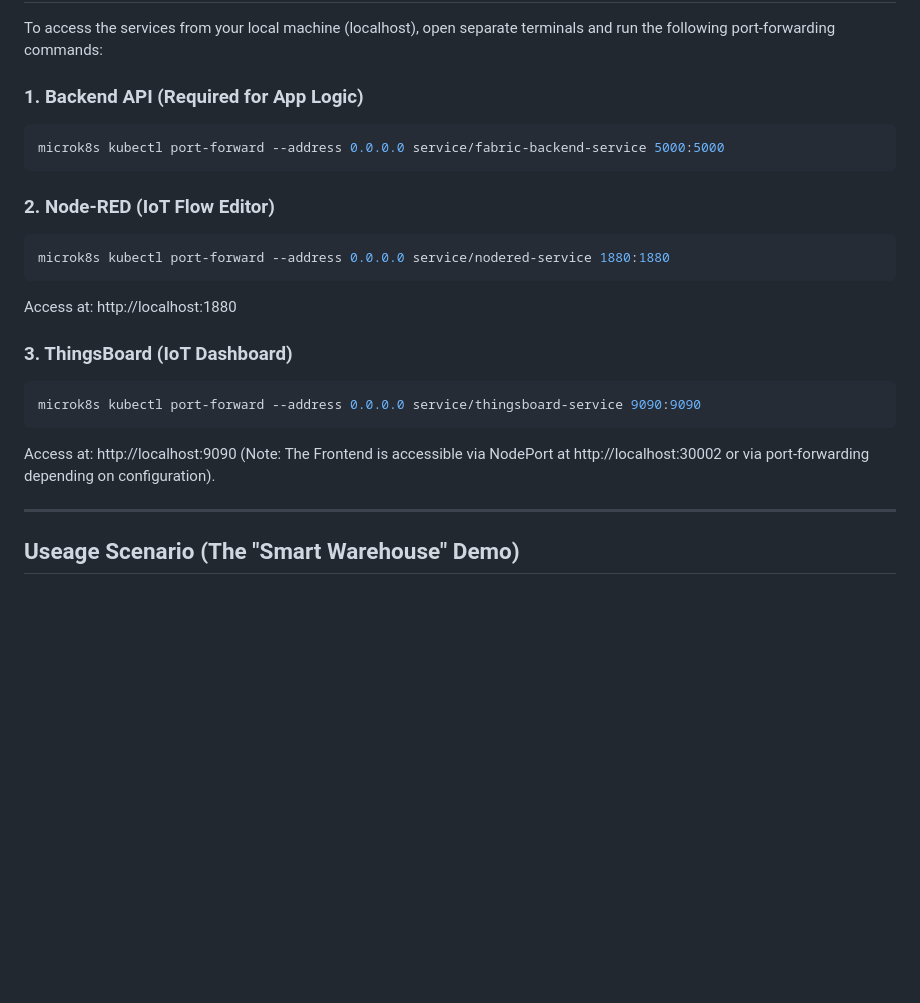
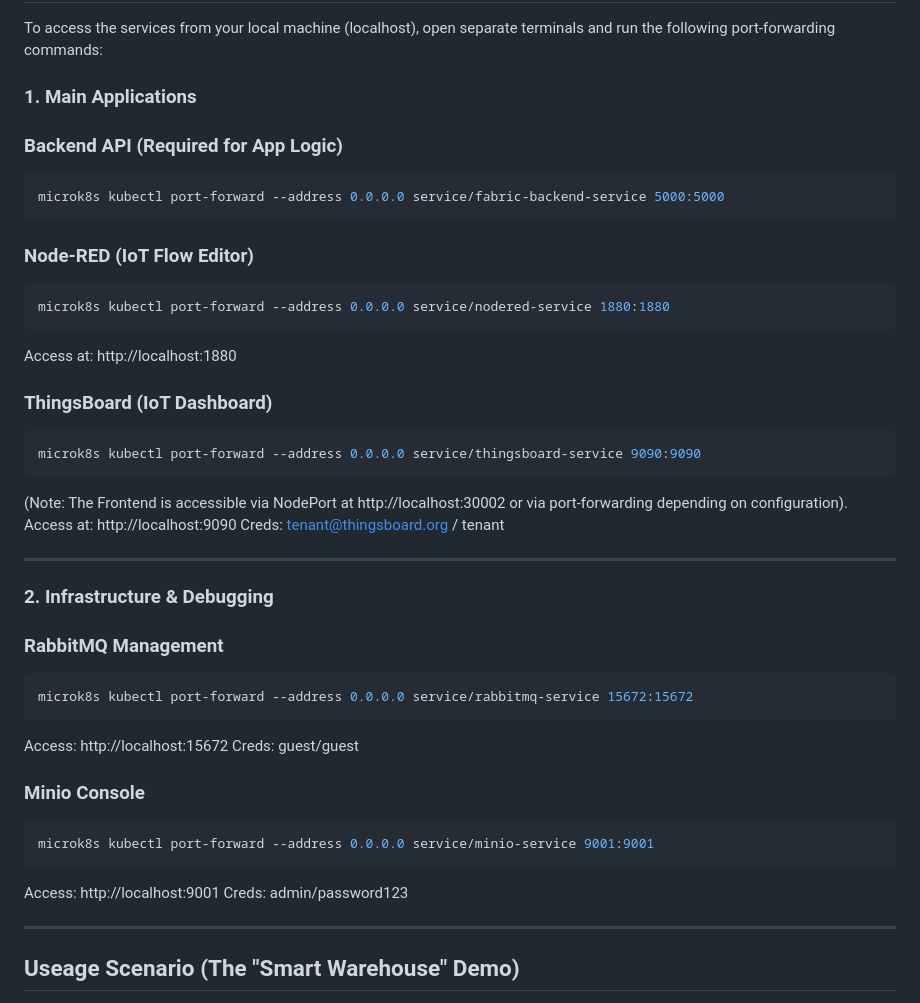
Before and after one commit to drososkats/fabric_cloud, a Markdown page: my_files/README.md, the part around the change. Rendered like a GitHub page; blank space fills up the shorter version.

Commit message:
Docs: Added project documentation

````diff
--- a/my_files/README.md
+++ b/my_files/README.md
@@ -67,24 +67,44 @@ microk8s kubectl get pods
 
 To access the services from your local machine (localhost), open separate terminals and run the following port-forwarding commands:
 
-### 1. Backend API (Required for App Logic)
+### 1. Main Applications
+
+### Backend API (Required for App Logic)
 ```bash
 microk8s kubectl port-forward --address 0.0.0.0 service/fabric-backend-service 5000:5000
 ```
 
-
-### 2. Node-RED (IoT Flow Editor)
+### Node-RED (IoT Flow Editor)
 ```bash
 microk8s kubectl port-forward --address 0.0.0.0 service/nodered-service 1880:1880
 ```
 Access at: http://localhost:1880
 
-### 3. ThingsBoard (IoT Dashboard)
+### ThingsBoard (IoT Dashboard)
 ```bash
 microk8s kubectl port-forward --address 0.0.0.0 service/thingsboard-service 9090:9090
 ```
+(Note: The Frontend is accessible via NodePort at http://localhost:30002 or via port-forwarding depending on configuration).
 Access at: http://localhost:9090
-(Note: The Frontend is accessible via NodePort at http://localhost:30002 or via port-forwarding depending on configuration).
+Creds: tenant@thingsboard.org / tenant
+
+---
+
+### 2. Infrastructure & Debugging
+
+### RabbitMQ Management
+```bash
+microk8s kubectl port-forward --address 0.0.0.0 service/rabbitmq-service 15672:15672
+```
+Access: http://localhost:15672
+Creds: guest/guest
+
+### Minio Console
+```bash
+microk8s kubectl port-forward --address 0.0.0.0 service/minio-service 9001:9001
+```
+Access: http://localhost:9001
+Creds: admin/password123
 
 ---
 
````
